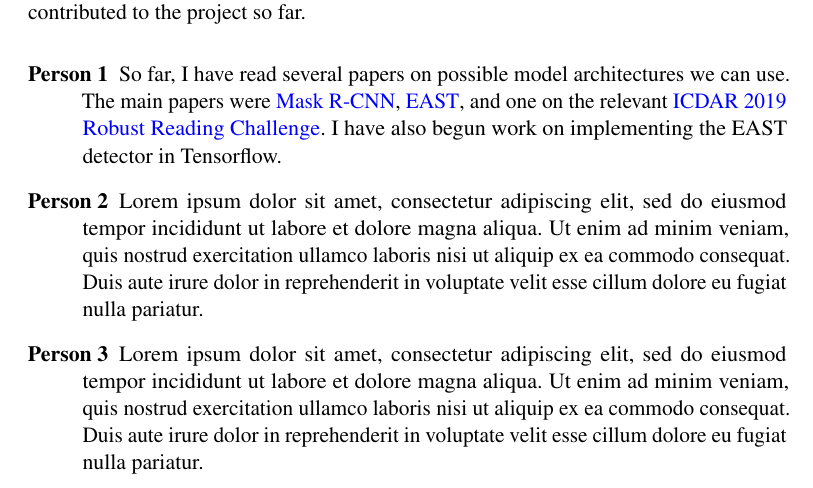
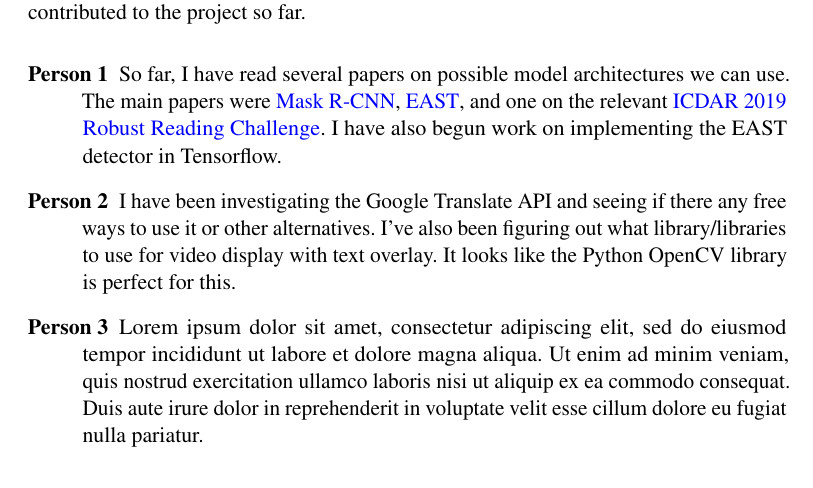
Before and after one commit to nwrousell/CV-final-project, a LaTeX document (documents/progress_report.tex): part of the page, cut so that both start at the same text. Compiled offline with pdfLaTeX.

Commit message:
Update progress report

```diff
--- a/documents/progress_report.tex
+++ b/documents/progress_report.tex
@@ -93,7 +93,7 @@
 
 \item[Person 1] So far, I have read several papers on possible model architectures we can use. The main papers were \href{http://arxiv.org/abs/2206.00311}{Mask R-CNN}, \href{https://arxiv.org/pdf/1704.03155.pdf}{EAST}, and one on the relevant \href{https://arxiv.org/pdf/1907.00945.pdf}{ICDAR 2019 Robust Reading Challenge}. I have also begun work on implementing the EAST detector in Tensorflow.
 
-\item[Person 2] Lorem ipsum dolor sit amet, consectetur adipiscing elit, sed do eiusmod tempor incididunt ut labore et dolore magna aliqua. Ut enim ad minim veniam, quis nostrud exercitation ullamco laboris nisi ut aliquip ex ea commodo consequat. Duis aute irure dolor in reprehenderit in voluptate velit esse cillum dolore eu fugiat nulla pariatur.
+\item[Person 2] I have been investigating the Google Translate API and seeing if there any free ways to use it or other alternatives. I've also been figuring out what library/libraries to use for video display with text overlay. It looks like the Python OpenCV library is perfect for this.
 
 \item [Person 3] Lorem ipsum dolor sit amet, consectetur adipiscing elit, sed do eiusmod tempor incididunt ut labore et dolore magna aliqua. Ut enim ad minim veniam, quis nostrud exercitation ullamco laboris nisi ut aliquip ex ea commodo consequat. Duis aute irure dolor in reprehenderit in voluptate velit esse cillum dolore eu fugiat nulla pariatur.
 
```
Also changed, not shown: documents/progress_report.pdf.
